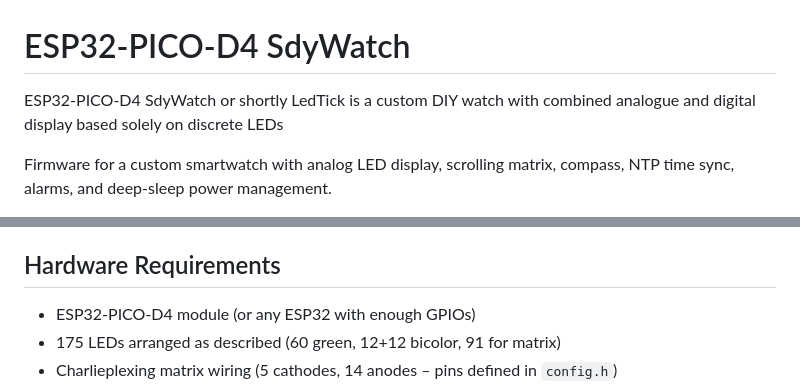
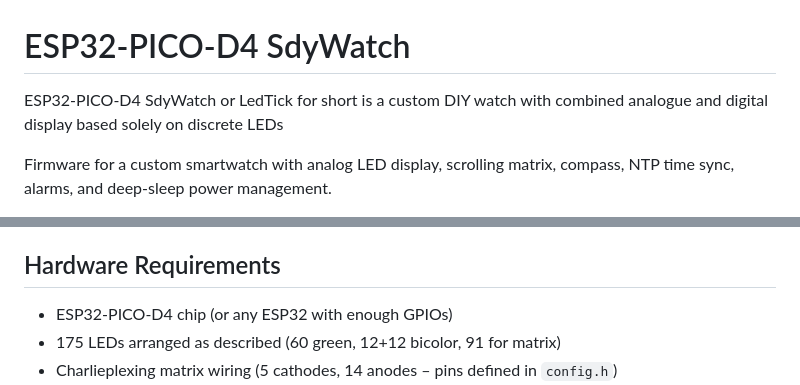
Before and after one commit to sdyspb/SdyWatch, a Markdown page: README.md, 2 parts joined by grey strips. GitHub-like rendering.

Commit message:
Update wording in README for clarity

```diff
--- a/README.md
+++ b/README.md
@@ -1,6 +1,6 @@
 # ESP32-PICO-D4 SdyWatch
 
-ESP32-PICO-D4 SdyWatch or shortly LedTick is a custom DIY watch with combined analogue and digital display based solely on discrete LEDs
+ESP32-PICO-D4 SdyWatch or LedTick for short is a custom DIY watch with combined analogue and digital display based solely on discrete LEDs
 
 Firmware for a custom smartwatch with analog LED display, scrolling matrix, compass, NTP time sync, alarms, and deep‑sleep power management.
 
@@ -70,7 +70,7 @@ Firmware for a custom smartwatch with analog LED display, scrolling matrix, comp
 
 ## Hardware Requirements
 
-- ESP32‑PICO‑D4 module (or any ESP32 with enough GPIOs)
+- ESP32‑PICO‑D4 chip (or any ESP32 with enough GPIOs)
 - 175 LEDs arranged as described (60 green, 12+12 bicolor, 91 for matrix)
 - Charlieplexing matrix wiring (5 cathodes, 14 anodes – pins defined in `config.h`)
 - External 32.768 kHz crystal for RTC (pins 32,33)
```
